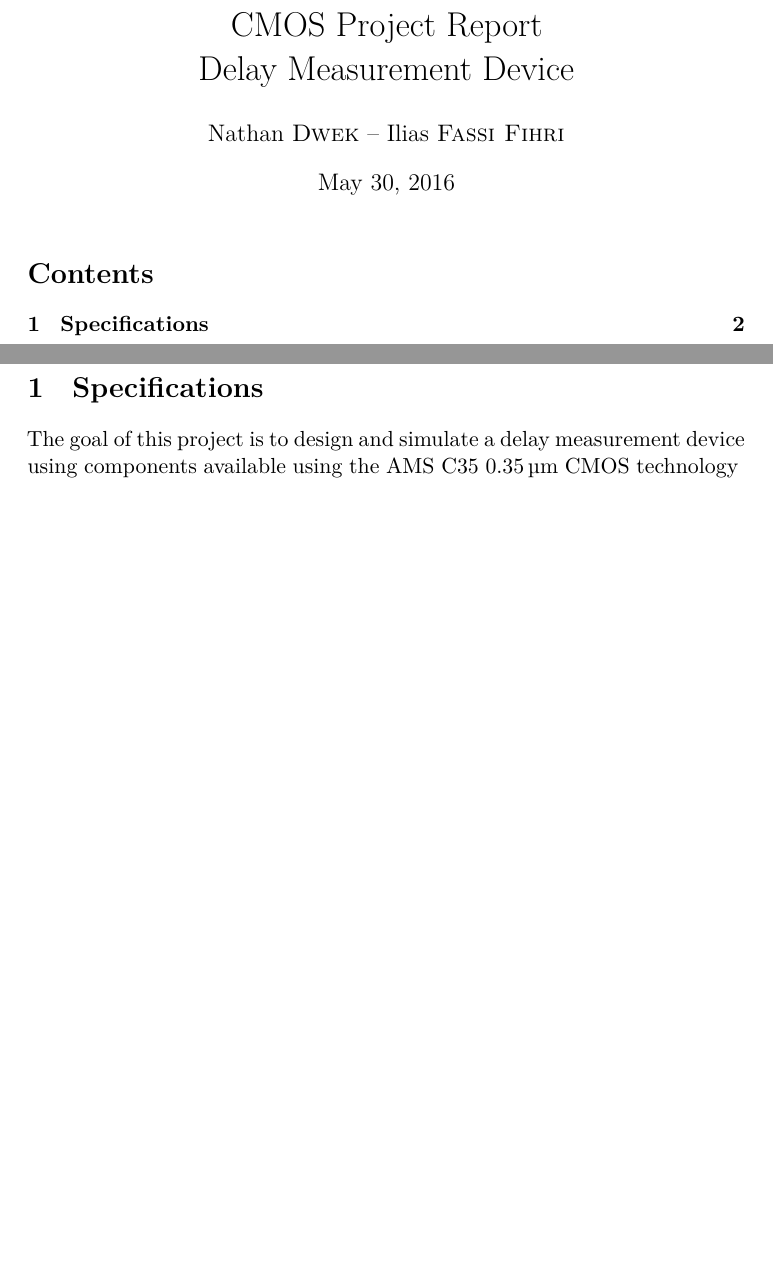
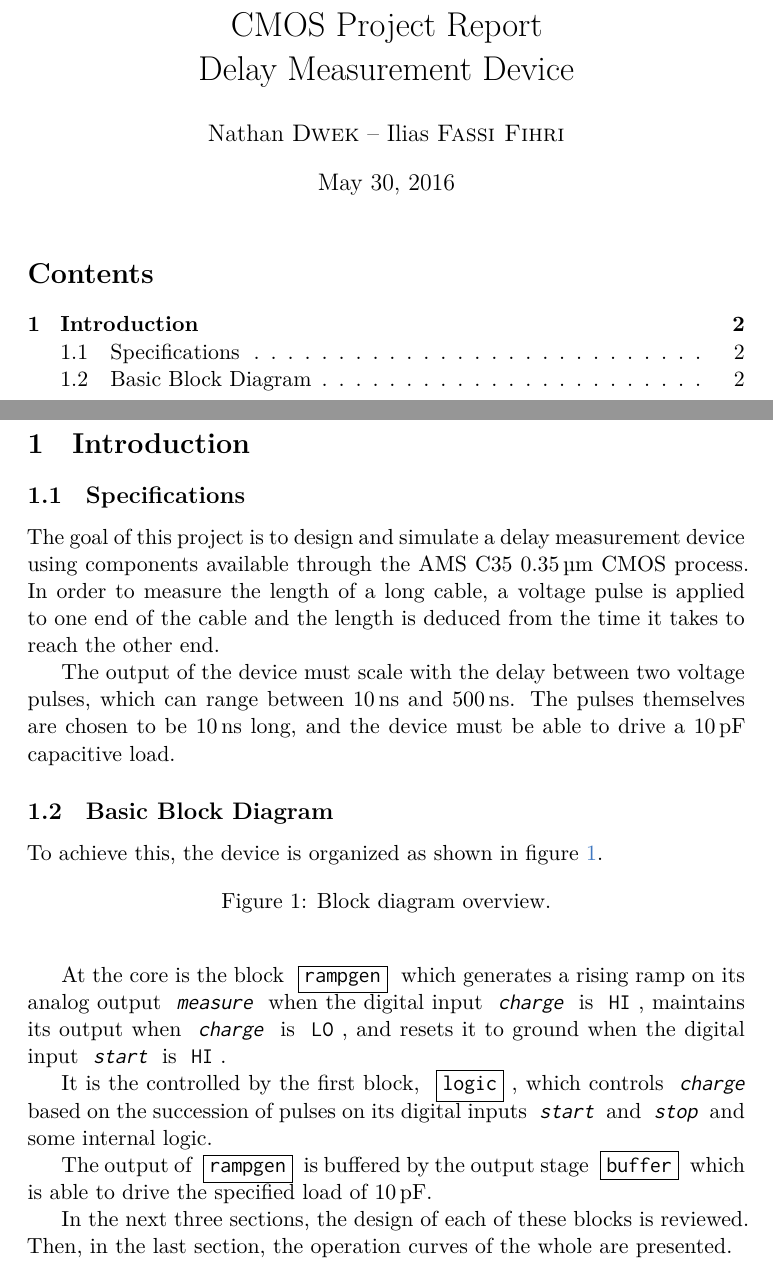
Before and after one commit to nathdwek/dmd-report, a LaTeX document (main.tex, which reads intro.tex, preamble.tex, specs.tex): two parts of pages 1 and 2 of 2, joined at a grey line, cut so that both start at the same text, the shorter picture padded with empty space. Compiled offline with XeLaTeX.

Commit message:
coucou ilias

```diff
--- /dev/null
+++ b/intro.tex
@@ -0,0 +1,23 @@
+%!TEX root=main.tex
+\subsection{Specifications}
+The goal of this project is to design and simulate a delay measurement device using components available through the AMS C35 \SI{0.35}{\micro\meter} CMOS process.
+In order to measure the length of a long cable, a voltage pulse is applied to one end of the cable and the length is deduced from the time it takes to reach the other end.
+
+The output of the device must scale with the delay between two voltage pulses, which can range between \SI{10}{\nano\second} and \SI{500}{\nano\second}.
+The pulses themselves are chosen to be \SI{10}{\nano\second} long, and the device must be able to drive a \SI{10}{\pico\farad} capacitive load.
+
+\subsection{Basic Block Diagram}
+To achieve this, the device is organized as shown in figure~\ref{fig:block}.
+\begin{figure}
+  \centering
+  %\includegraphics[width=\textwidth]{block}
+  \caption{Block diagram overview.\label{fig:block}}
+\end{figure}
+
+At the core is the block \blk{rampgen} which generates a rising ramp on its analog output \sig{measure} when the digital input \sig{charge} is \sigval{HI}, maintains its output when \sig{charge} is \sigval{LO}, and resets it to ground when the digital input \sig{start} is \sigval{HI}.
+
+It is the controlled by the first block, \blk{logic}, which controls \sig{charge} based on the succession of pulses on its digital inputs \sig{start} and \sig{stop} and some internal logic.
+
+The output of \blk{rampgen} is buffered by the output stage \blk{buffer} which is able to drive the specified load of \SI{10}{\pico\farad}.
+
+In the next three sections, the design of each of these blocks is reviewed. Then, in the last section, the operation curves of the whole are presented.
--- a/main.tex
+++ b/main.tex
@@ -7,7 +7,7 @@
 \tableofcontents
 \clearpage
 \hypersetup{allcolors=link}
-\section{Specifications}
-\input{specs.tex}
+\section{Introduction}
+\input{intro.tex}
 
 \end{document}
--- a/preamble.tex
+++ b/preamble.tex
@@ -29,6 +29,16 @@
 \usepackage{perpage}
 \MakePerPage{footnote}
 
+\newcommand{\blk}[1]{
+\fbox{\texttt{#1}}
+}
+\newcommand{\sig}[1]{
+\texttt{\textit{#1}}
+}
+\newcommand{\sigval}[1]{
+\texttt{#1}
+}
+
 \usepackage{xcolor}
 \definecolor{link}{HTML}{4078C0}
 \usepackage[colorlinks=true, allcolors = black, linktoc = all]{hyperref}
--- a/specs.tex
+++ /dev/null
@@ -1 +0,0 @@
-The goal of this project is to design and simulate a delay measurement device using components available using the AMS C35 \SI{0.35}{\micro\meter} CMOS technology
```
Also changed, not shown: main.pdf.
